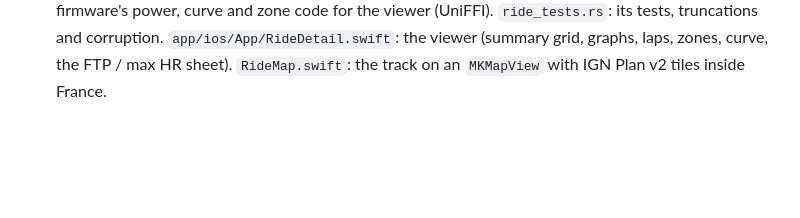
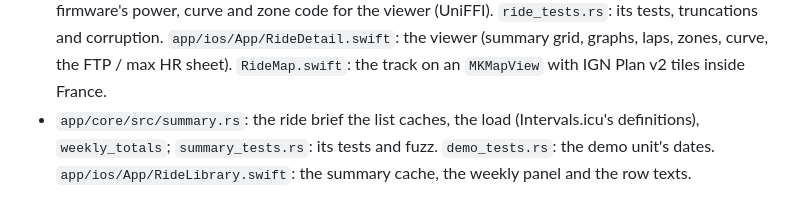
Before and after one commit to taladjidi/bryton-rustfw, a Markdown page: docs/layout.md, the part around the change. GitHub-like rendering; blank space fills up the shorter version.

```diff
--- a/docs/layout.md
+++ b/docs/layout.md
@@ -471,3 +471,5 @@ What each file holds. The rules (what goes where, the `App` budget, the `Board`
   and zone code for the viewer (UniFFI). `ride_tests.rs`: its tests, truncations and corruption.
   `app/ios/App/RideDetail.swift`: the viewer (summary grid, graphs, laps, zones, curve, the FTP / max HR sheet).
   `RideMap.swift`: the track on an `MKMapView` with IGN Plan v2 tiles inside France.
+- `app/core/src/summary.rs`: the ride brief the list caches, the load (Intervals.icu's definitions), `weekly_totals`; `summary_tests.rs`: its tests and fuzz. `demo_tests.rs`: the demo unit's dates.
+  `app/ios/App/RideLibrary.swift`: the summary cache, the weekly panel and the row texts.
```
Also changed, not shown: README.md (+2 -2 lines), docs/app.md (+28 -0 lines), docs/img/app-home.png (added), 10 other files.
